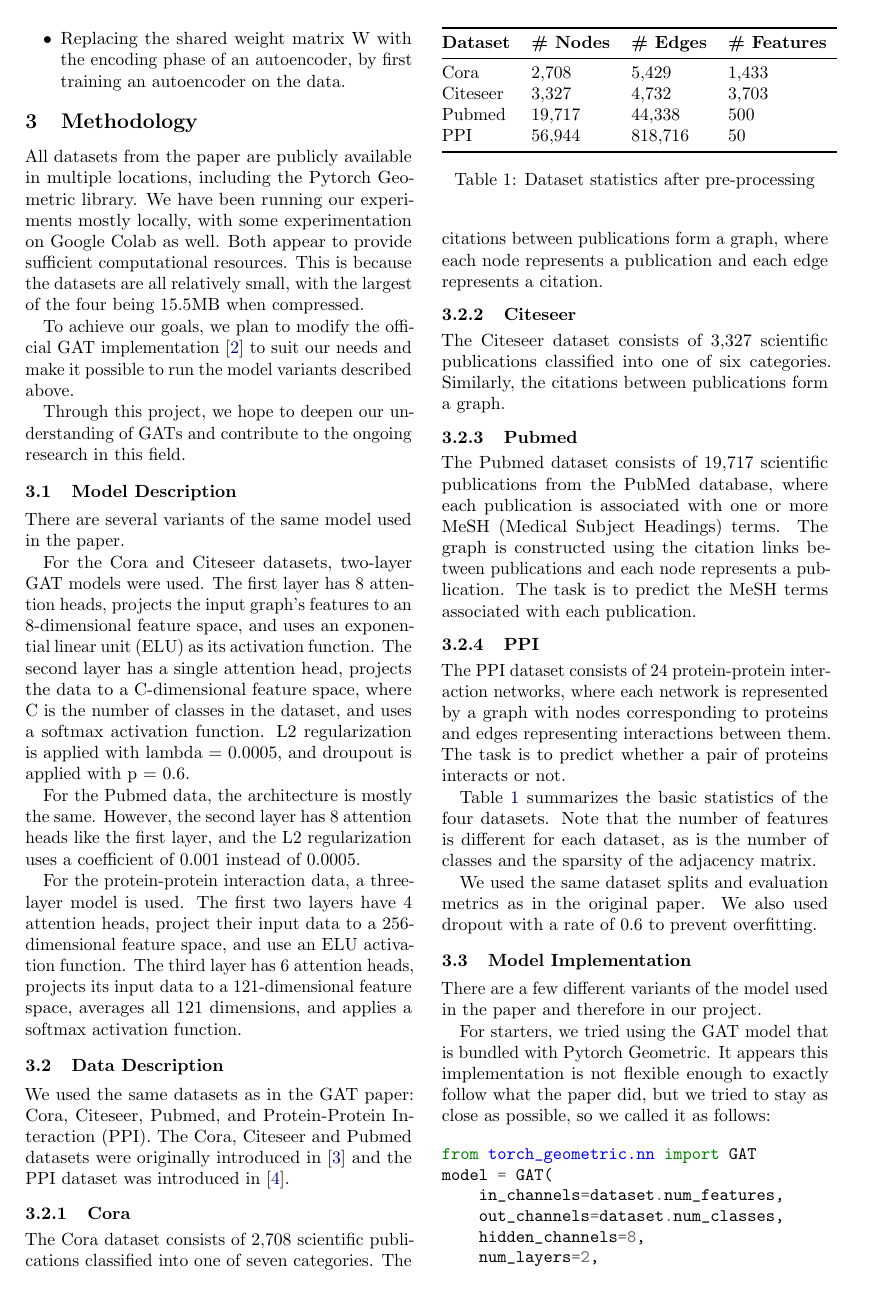
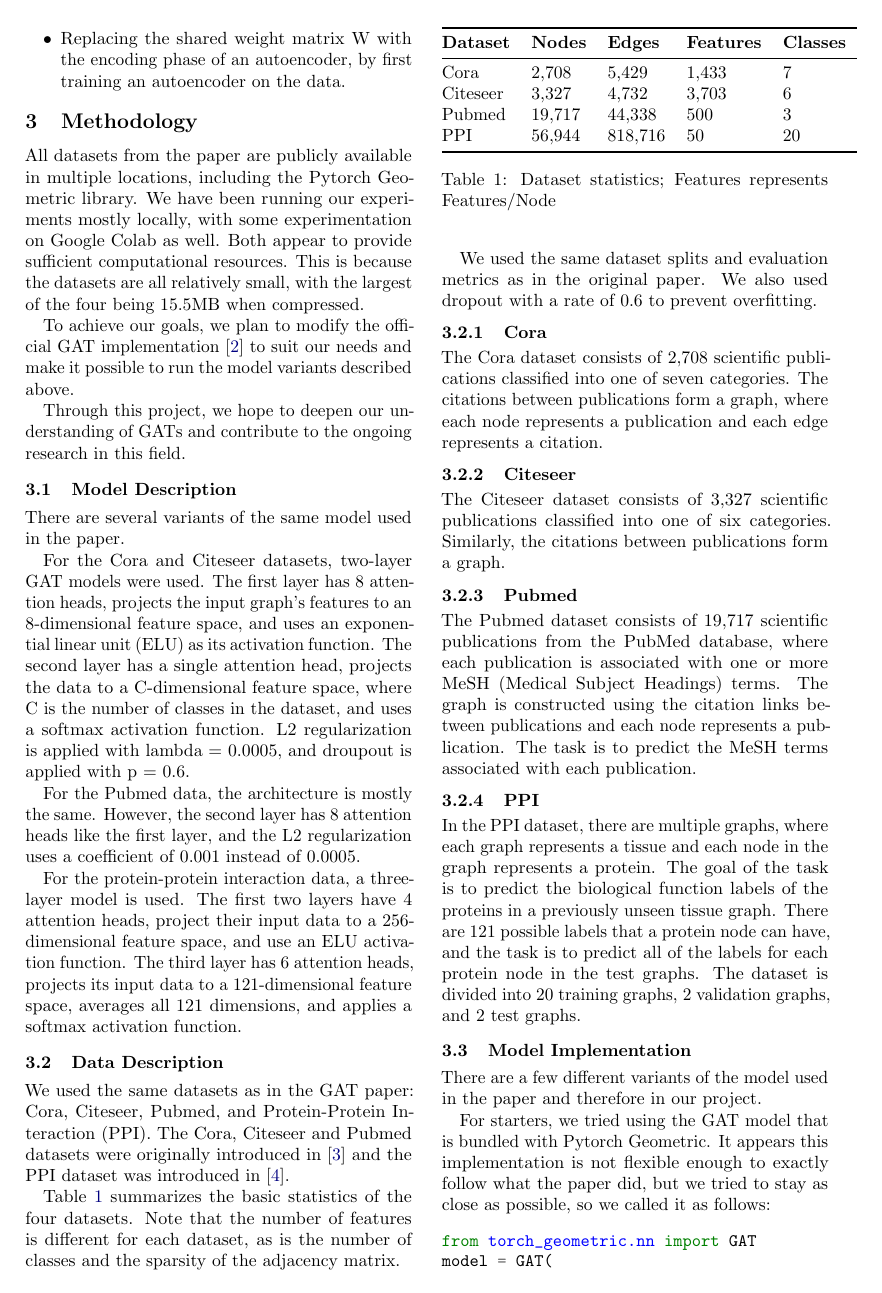
Before and after one commit to kushagrasoni/CS598_DLH_GAT_Implementation, a LaTeX document (docs/project.tex, which reads docs/data-description.tex): page 2 of 4. Compiled offline with pdfLaTeX.

Commit message:
* Updated some formatting

```diff
--- a/docs/data-description.tex
+++ b/docs/data-description.tex
@@ -1,6 +1,12 @@
 We used the same datasets as in the GAT paper: Cora, Citeseer, Pubmed, and Protein-Protein Interaction (PPI).
 The Cora, Citeseer and Pubmed datasets were originally introduced in~\cite{sen2008collective} and the PPI dataset was
 introduced in~\cite{hamilton2017inductive}.
+
+Table~\ref{tab:dataset_stats} summarizes the basic statistics of the four datasets.
+Note that the number of features is different for each dataset, as is the number of classes and the sparsity of the adjacency matrix.
+
+We used the same dataset splits and evaluation metrics as in the original paper.
+We also used dropout with a rate of 0.6 to prevent overfitting.
 
 \subsubsection{Cora}
 The Cora dataset consists of 2,708 scientific publications classified into one of seven categories.
@@ -16,30 +22,24 @@ The graph is constructed using the citation links between publications and each
 The task is to predict the MeSH terms associated with each publication.
 
 \subsubsection{PPI}
-The PPI dataset consists of 24 protein-protein interaction networks, where each network is represented by a graph with nodes corresponding to proteins and edges representing interactions between them.
-The task is to predict whether a pair of proteins interacts or not.
+In the PPI dataset, there are multiple graphs, where each graph represents a tissue and each node in the graph represents a protein.
+The goal of the task is to predict the biological function labels of the proteins in a previously unseen tissue graph.
+There are 121 possible labels that a protein node can have, and the task is to predict all of the labels for each protein node in the test graphs.
+The dataset is divided into 20 training graphs, 2 validation graphs, and 2 test graphs.
 
 \begin{table}
     \centering
-    \begin{tabular}{@{}lllll@{}}
+    \begin{tabular}{@{}llllll@{}}
         \toprule
-        \textbf{Dataset} & \textbf{\# Nodes} & \textbf{\# Edges} & \textbf{\# Features} \\
+        \textbf{Dataset}&\textbf{Nodes}&\textbf{Edges}&\textbf{Features}&\textbf{Classes}\\
         \midrule
-        Cora & 2,708 & 5,429 & 1,433 \\
-        Citeseer & 3,327 & 4,732 & 3,703 \\
-        Pubmed & 19,717 & 44,338 & 500 \\
-        PPI & 56,944 & 818,716 & 50 \\
+        Cora     & 2,708   & 5,429   & 1,433 & 7 \\
+        Citeseer & 3,327   & 4,732   & 3,703 & 6 \\
+        Pubmed   & 19,717  & 44,338  & 500   & 3 \\
+        PPI      & 56,944  & 818,716 & 50    & 20 \\
         \bottomrule
     \end{tabular}
-    \caption{Dataset statistics after pre-processing}
+    \caption{Dataset statistics; Features represents Features/Node}
     \label{tab:dataset_stats}
 
 \end{table}
-
-
-Table~\ref{tab:dataset_stats} summarizes the basic statistics of the four datasets.
-Note that the number of features is different for each dataset, as is the number of classes and the sparsity of the adjacency matrix.
-
-
-We used the same dataset splits and evaluation metrics as in the original paper.
-We also used dropout with a rate of 0.6 to prevent overfitting.
```
Also changed, not shown: docs/computational-requirements.tex (+2 -1 lines), docs/model-implementation.tex (+4 -7 lines), docs/results.tex (+13 -19 lines), docs/project.pdf, 3 other files.
